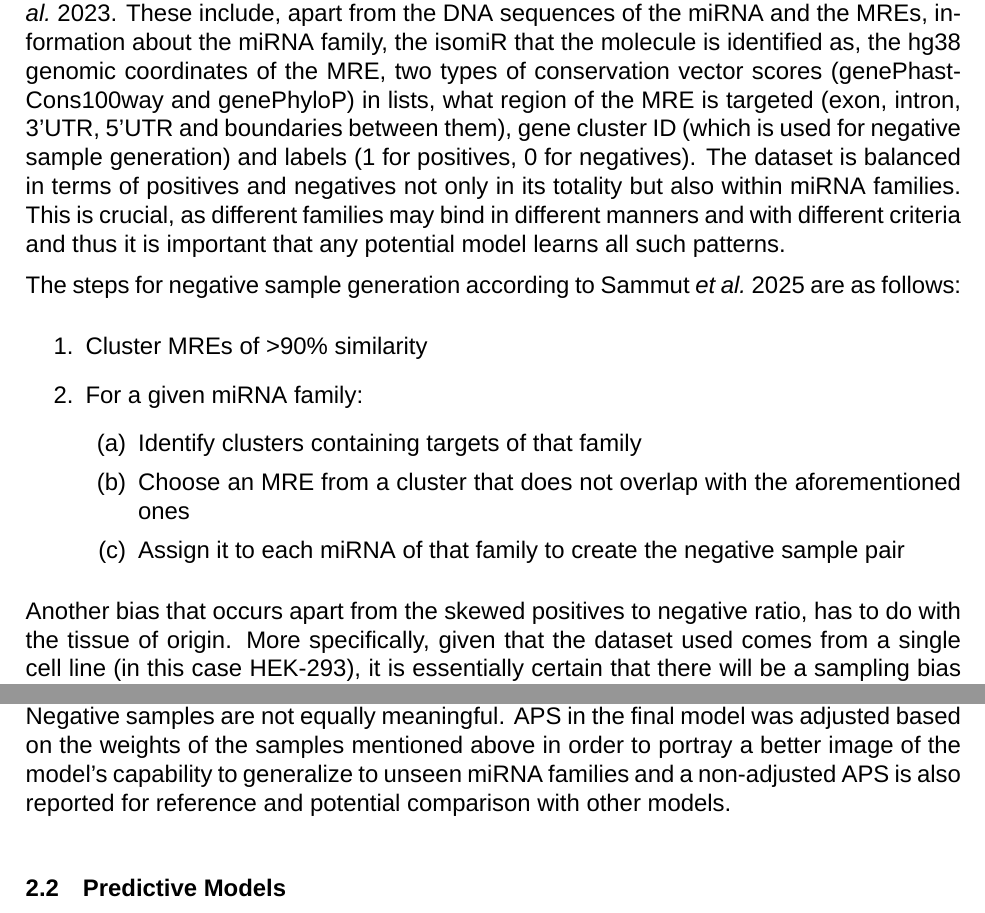
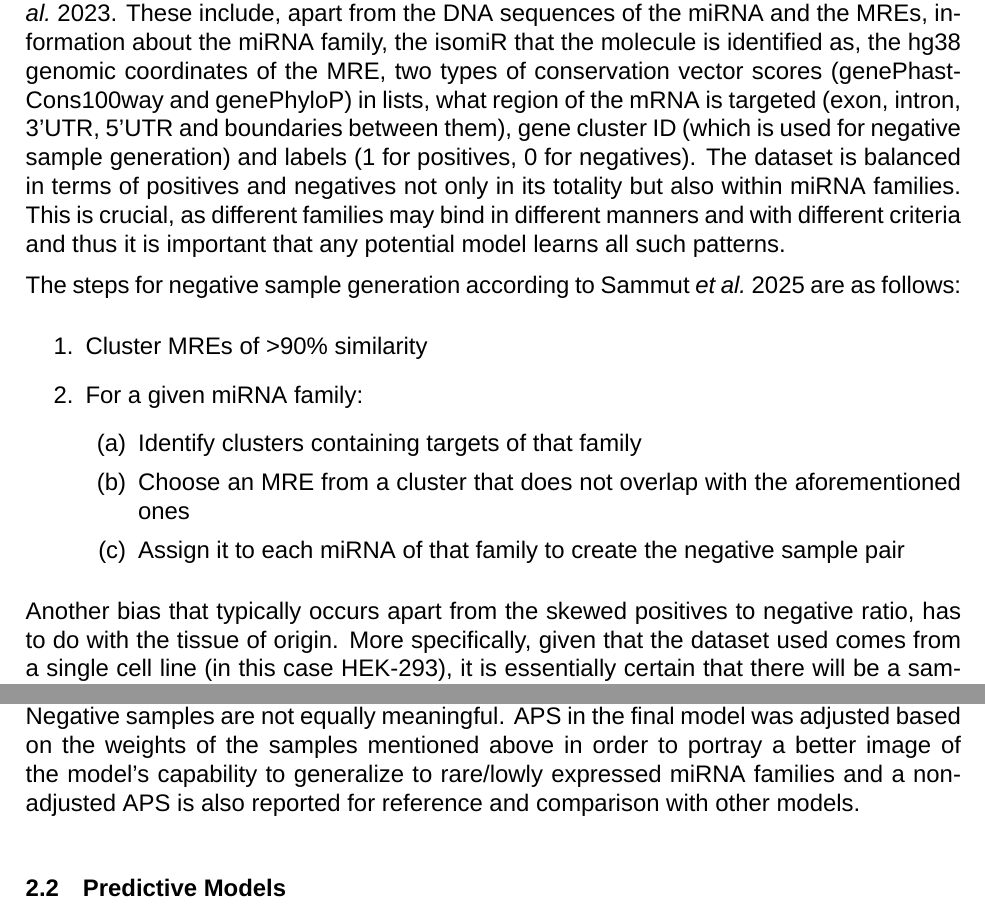
Before and after one commit to RafailTn/msc-thesis, a LaTeX thesis (report/thesis/thesis_en.tex): two parts of pages 33 and 35 of 62, joined at a grey line, cut so that both start at the same text. Compiled offline with XeLaTeX; a missing font is replaced by an installed copy or a similar font.

Commit message:
minor corrections

```diff
--- a/report/thesis/thesis_en.tex
+++ b/report/thesis/thesis_en.tex
@@ -381,7 +381,7 @@ Types of experiments that capture and quantify miRNA:MRE complexes are used to s
 \chapter{Methods}
 \label{Methods}
 \section{Data preprocessing}
-\par The dataset used for training and testing was taken from \cite{sammutMiRBenchNovelBenchmark2025} and contains preprocessed files from experimental results produced by \cite{manakovScalableDeepProfiling2022,hejretAnalysisChimericReads2023}. These include, apart from the DNA sequences of the miRNA and the MREs, information about the miRNA family, the isomiR that the molecule is identified as, the hg38 genomic coordinates of the MRE, two types of conservation vector scores (genePhastCons100way and genePhyloP) in lists, what region of the MRE is targeted (exon, intron, 3'UTR, 5'UTR and boundaries between them), gene cluster ID (which is used for negative sample generation) and labels (1 for positives, 0 for negatives). The dataset is balanced in terms of positives and negatives not only in its totality but also within miRNA families. This is crucial, as different families may bind in different manners and with different criteria and thus it is important that any potential model learns all such patterns.
+\par The dataset used for training and testing was taken from \cite{sammutMiRBenchNovelBenchmark2025} and contains preprocessed files from experimental results produced by \cite{manakovScalableDeepProfiling2022,hejretAnalysisChimericReads2023}. These include, apart from the DNA sequences of the miRNA and the MREs, information about the miRNA family, the isomiR that the molecule is identified as, the hg38 genomic coordinates of the MRE, two types of conservation vector scores (genePhastCons100way and genePhyloP) in lists, what region of the mRNA is targeted (exon, intron, 3'UTR, 5'UTR and boundaries between them), gene cluster ID (which is used for negative sample generation) and labels (1 for positives, 0 for negatives). The dataset is balanced in terms of positives and negatives not only in its totality but also within miRNA families. This is crucial, as different families may bind in different manners and with different criteria and thus it is important that any potential model learns all such patterns.
 
 The steps for negative sample generation according to \cite{sammutMiRBenchNovelBenchmark2025} are as follows:
 \begin{enumerate}
@@ -394,7 +394,7 @@ The steps for negative sample generation according to \cite{sammutMiRBenchNovelB
 	\end{enumerate}
 \end{enumerate}
 
-\par Another bias that occurs apart from the skewed positives to negative ratio, has to do with the tissue of origin. More specifically, given that the dataset used comes from a single cell line (in this case HEK-293), it is essentially certain that there will be a sampling bias since tissue specific expression is not uniform. Therefore, specific miRNAs and targets are expressed more than others and are more likely to be captured by the experimental procedure. Adding to that, specific interactions of miRNA and MREs might exist solely due to this tissue specific expression pattern and conversely, specific negative samples might be detected as valid interactions if one was to use another tissue for the same experiment, due to different expression patterns. In order to mitigate this, data from TarBase \parencite{sethupathyTarBaseComprehensiveDatabase2006} were extracted in order to assess which of the interactions in the Manakov dataset were truly negative, based on their absence in experimental data, and which are false negatives that could hinder the models ability to learn binding patterns.
+\par Another bias that typically occurs apart from the skewed positives to negative ratio, has to do with the tissue of origin. More specifically, given that the dataset used comes from a single cell line (in this case HEK-293), it is essentially certain that there will be a sampling bias since tissue specific expression is not uniform. Therefore, specific miRNAs and targets are expressed more than others and are more likely to be captured by the experimental procedure. Adding to that, specific interactions of miRNA and MREs might exist solely due to this tissue specific expression pattern and conversely, specific negative samples might be detected as valid interactions if one was to use another tissue for the same experiment, due to different expression patterns. In order to mitigate this, data from TarBase \parencite{sethupathyTarBaseComprehensiveDatabase2006} were extracted in order to assess which of the interactions in the Manakov dataset were truly negative, based on their absence in experimental data, and which are false negatives that could hinder the models ability to learn binding patterns.
 \newpage
 
 \par The latest version of the file TarBase provides for Homo sapiens was downloaded (v9) and cleaning was performed so as to keep only valid entries with existing genomic coordinates. If an entry, that is detected as a pair of miRNA name - Gene name, had missing coordinates for the target site it was either dropped (if the same pair exists either within the same trascript region or not) or the coordinates from the entire gene were kept from Ensembl (in the case no other entry for that pair existed). The goal of this process is to keep as many valid pairs of miRNA - Target gene from TarBase along with coordinates that can be used for overlapping with the ones from the dataset later.
@@ -420,7 +420,7 @@ Sample Total refers to the total number of samples in the dataset, Family Total
 
 Since the goal of the model is to be able to generalize its predictions for unseen data and more specifically unseen families, data are split based on a stratified kfold cross validation scheme that takes into account the miRNA family for each split, ensuring that there are no common miRNA families across splits and that the ratio of positives and negatives is maintained. In that manner the model of each fold is trained on specific miRNA families while the ones in the validation set are used for tuning it. Furthermore, a separate test set exists that has unseen samples of families that are common with the training set along with a holdout set with completely unseen families to both the training and test set as well as to the other two files contained in the study.
 
-Every model is tested on both of these test sets in the end of its training in order to evaluate its performance. The main metric that is used for this purpose is the Average Precision score: $\text{APS} = \sum_n(R_n - R_{n-1})P_n$ where $R_n$ and $P_n$  are the Recall and the Precision at the nth threshold. APS is used because it is threshold invariant and allows for the evaluation of the model's capability to find the positive class. This is important as validation is costly and thus False Positive samples and False Negative ones must be penalized, while True Negative samples are not equally meaningful. APS in the final model was adjusted based on the weights of the samples mentioned above in order to portray a better image of the model's capability to generalize to unseen miRNA families and a non-adjusted APS is also reported for reference and potential comparison with other models.
+Every model is tested on both of these test sets in the end of its training in order to evaluate its performance. The main metric that is used for this purpose is the Average Precision score: $\text{APS} = \sum_n(R_n - R_{n-1})P_n$ where $R_n$ and $P_n$  are the Recall and the Precision at the nth threshold. APS is used because it is threshold invariant and allows for the evaluation of the model's capability to find the positive class. This is important as validation is costly and thus False Positive samples and False Negative ones must be penalized, while True Negative samples are not equally meaningful. APS in the final model was adjusted based on the weights of the samples mentioned above in order to portray a better image of the model's capability to generalize to rare/lowly expressed miRNA families and a non-adjusted APS is also reported for reference and comparison with other models.
 
 \section{Predictive Models}
 The types of algorithms that were used fall into either the classic Machine Learning category, where the library Autogluon was used \parencite{ericksonAutoGluonTabularRobustAccurate2020}, or more recent architectures of Deep Learning models for Language Processing (i.e Transformers and Mamba).
```
Also changed, not shown: report/thesis/thesis_en.pdf, 4 other files.
